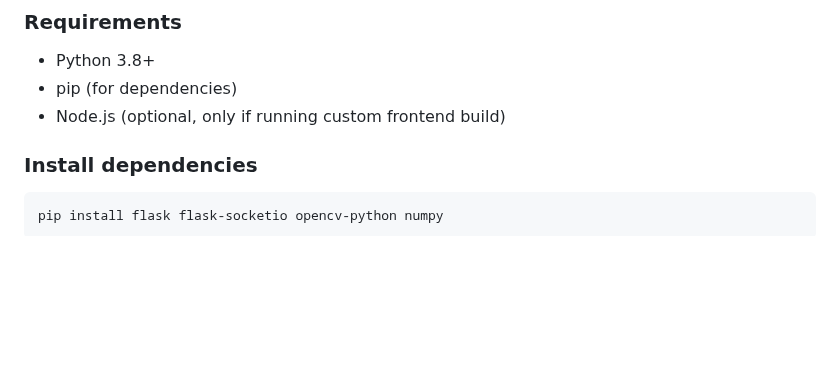
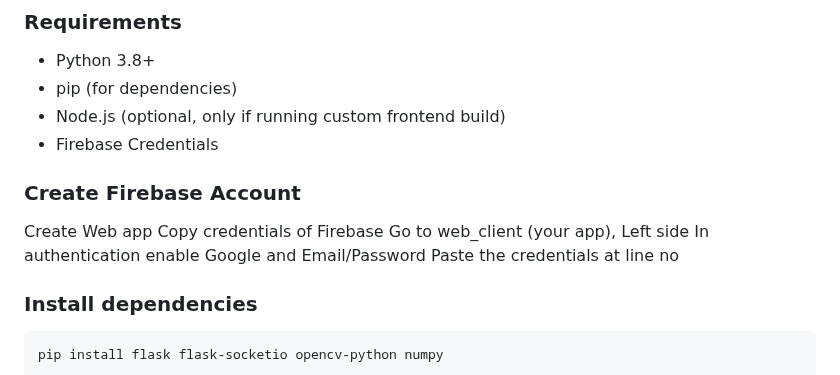
Before and after one commit to atharvadv/ipcam, a Markdown page: README.md, the part around the change. Rendered like a GitHub page; blank space fills up the shorter version.

```diff
--- a/README.md
+++ b/README.md
@@ -40,6 +40,14 @@ Backend is a Python Flask server with Flask-SocketIO for real-time events, OpenC
 - Python 3.8+
 - pip (for dependencies)
 - Node.js (optional, only if running custom frontend build)
+- Firebase Credentials
+
+### Create Firebase Account
+Create Web app
+Copy credentials of Firebase
+Go to web_client (your app), Left side In authentication enable Google and Email/Password
+Paste the credentials at line no
+
 
 ### Install dependencies
 
```
